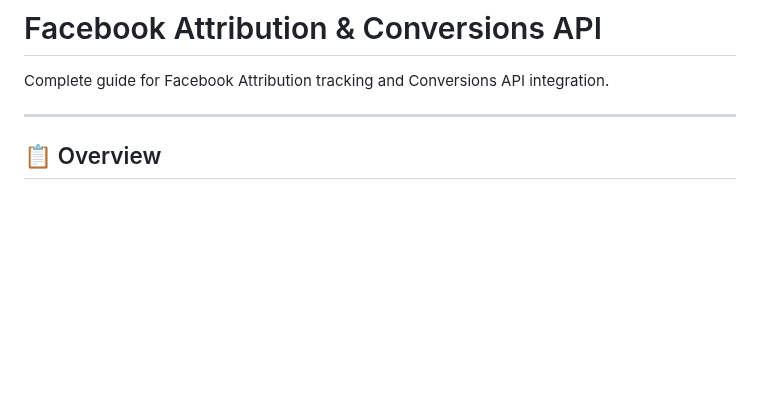
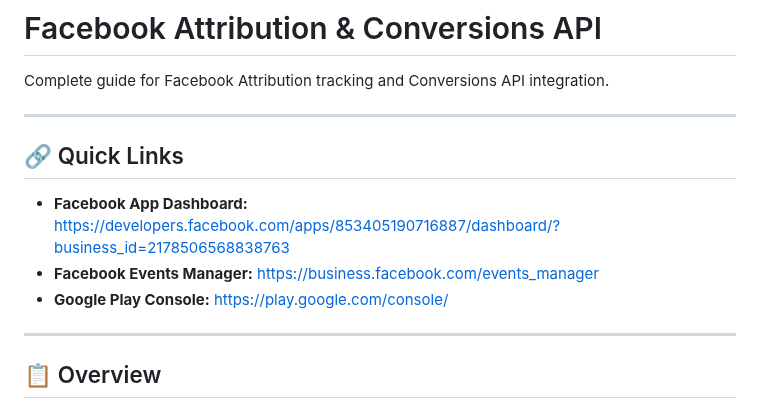
Before and after one commit to ozma-io/boss-app, a Markdown page: docs/facebook-integration.md, the part around the change. GitHub-like rendering; blank space fills up the shorter version.

Commit message:
docs: add quick links section to Facebook integration guide
- Introduced a new "Quick Links" section in the Facebook integration documentation, providing direct access to the Facebook App Dashboard, Events Manager, and Google Play Console for easier navigation and reference.

```diff
--- a/docs/facebook-integration.md
+++ b/docs/facebook-integration.md
@@ -1,6 +1,14 @@
 # Facebook Attribution & Conversions API
 
 Complete guide for Facebook Attribution tracking and Conversions API integration.
+
+---
+
+## 🔗 Quick Links
+
+- **Facebook App Dashboard:** https://developers.facebook.com/apps/853405190716887/dashboard/?business_id=2178506568838763
+- **Facebook Events Manager:** https://business.facebook.com/events_manager
+- **Google Play Console:** https://play.google.com/console/
 
 ---
 
```
